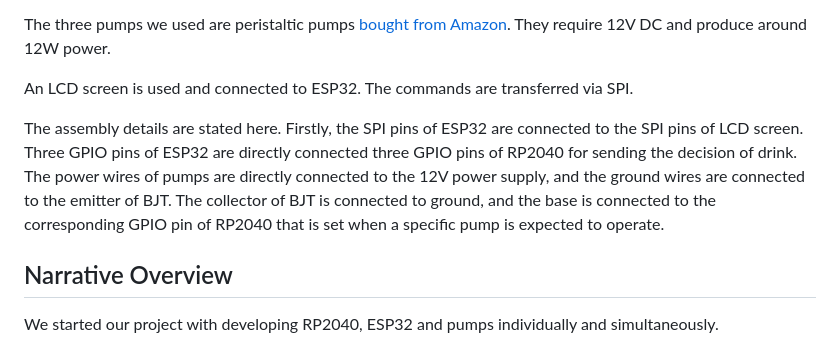
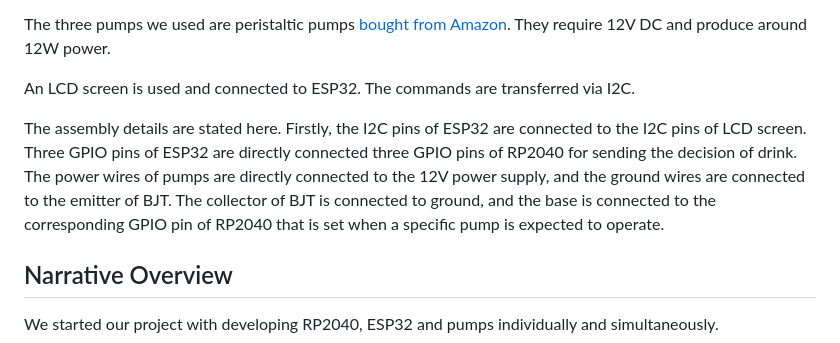
Before and after one commit to ESE519positive/ESE519positive.github.io, a Markdown page: README.md, the part around the change. Drawn GitHub-style.

```diff
--- a/README.md
+++ b/README.md
@@ -18,9 +18,9 @@ RP2040 receives the information form ESP32 via GPIO. The operation of RP2040 is
 
 The three pumps we used are peristaltic pumps [bought from Amazon](https://www.amazon.com/gp/product/B09MVPJXFJ/ref=ppx_yo_dt_b_asin_image_o02_s00?ie=UTF8&psc=1). They require 12V DC and produce around 12W power.
 
-An LCD screen is used and connected to ESP32. The commands are transferred via SPI.
+An LCD screen is used and connected to ESP32. The commands are transferred via I2C.
 
-The assembly details are stated here. Firstly, the SPI pins of ESP32 are connected to the SPI pins of LCD screen. Three GPIO pins of ESP32 are directly connected three GPIO pins of RP2040 for sending the decision of drink. The power wires of pumps are directly connected to the 12V power supply, and the ground wires are connected to the emitter of BJT. The collector of BJT is connected to ground, and the base is connected to the corresponding GPIO pin of RP2040 that is set when a specific pump is expected to operate.
+The assembly details are stated here. Firstly, the I2C pins of ESP32 are connected to the I2C pins of LCD screen. Three GPIO pins of ESP32 are directly connected three GPIO pins of RP2040 for sending the decision of drink. The power wires of pumps are directly connected to the 12V power supply, and the ground wires are connected to the emitter of BJT. The collector of BJT is connected to ground, and the base is connected to the corresponding GPIO pin of RP2040 that is set when a specific pump is expected to operate.
 
 ## Narrative Overview
 
```
